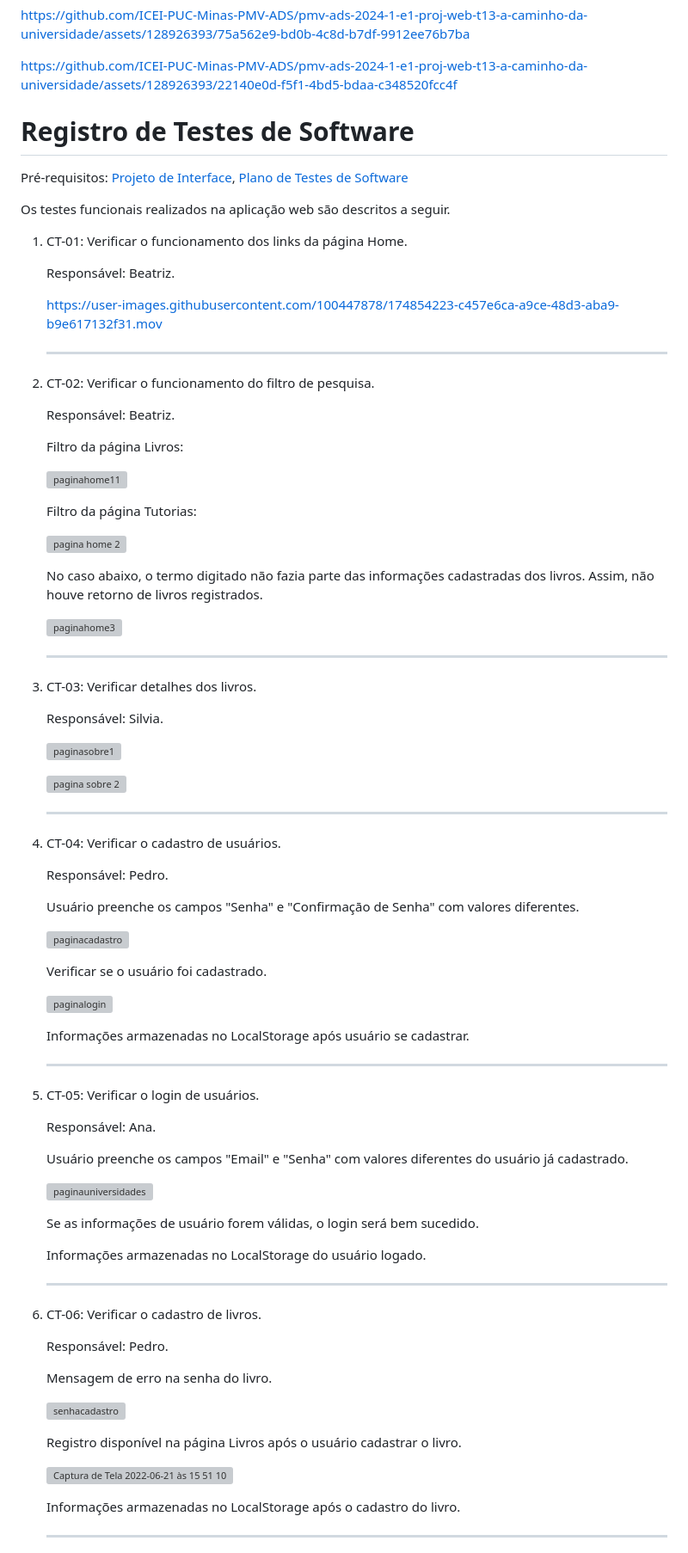
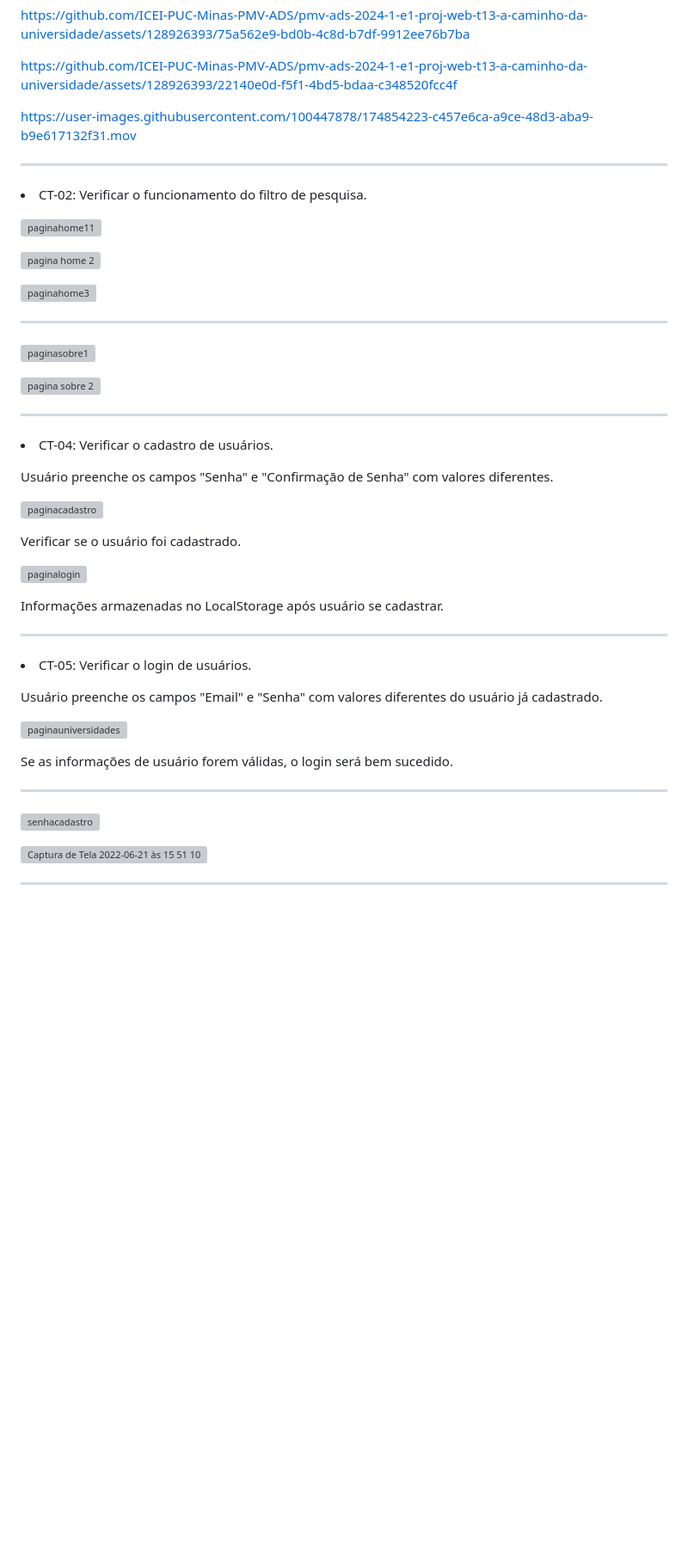
Before and after one commit to ICEI-PUC-Minas-PMV-ADS/pmv-ads-2024-1-e1-proj-web-t13-a-caminho-da-universidade, a Markdown page: documentos/08-Registro de Testes de Software.md, the part around the change printed below. Shown: that part at 86% size. GitHub-like rendering; blank space fills up the shorter version; grey boxes are pictures that could not be loaded.

```diff
--- a/documentos/08-Registro de Testes de Software.md
+++ b/documentos/08-Registro de Testes de Software.md
@@ -20,16 +20,6 @@ https://github.com/ICEI-PUC-Minas-PMV-ADS/pmv-ads-2024-1-e1-proj-web-t13-a-camin
 
 https://github.com/ICEI-PUC-Minas-PMV-ADS/pmv-ads-2024-1-e1-proj-web-t13-a-caminho-da-universidade/assets/128926393/22140e0d-f5f1-4bd5-bdaa-c348520fcc4f
 
-# Registro de Testes de Software
-
-<span style="color:red">Pré-requisitos: <a href="https://github.com/ICEI-PUC-Minas-PMV-ADS/ads-e1-exemplo-vida-de-estudante/tree/main/documentos/04-Projeto%20de%20Interface.md"> Projeto de Interface</a></span>, <a href="https://github.com/ICEI-PUC-Minas-PMV-ADS/ads-e1-exemplo-vida-de-estudante/tree/main/documentos/08-Plano%20de%20Testes%20de%20Software.md"> Plano de Testes de Software</a>
-
-Os testes funcionais realizados na aplicação web são descritos a seguir.
-
-<ol>
-  <li> CT-01: Verificar o funcionamento dos links da página Home.
-
-  Responsável: Beatriz.
 
 https://user-images.githubusercontent.com/100447878/174854223-c457e6ca-a9ce-48d3-aba9-b9e617132f31.mov
 
@@ -38,28 +28,27 @@ https://user-images.githubusercontent.com/100447878/174854223-c457e6ca-a9ce-48d3
 
   <li> CT-02: Verificar o funcionamento do filtro de pesquisa.
 
-  Responsável: Beatriz.
 
-  <p>Filtro da página Livros:</p>
+
 
 ![paginahome11](https://github.com/ICEI-PUC-Minas-PMV-ADS/pmv-ads-2024-1-e1-proj-web-t13-a-caminho-da-universidade/assets/161611981/07ea702f-8146-4fb4-bb49-d3c60f9ed76c)
 
 
 
-  <p>Filtro da página Tutorias:</p>
+
 
 ![pagina home 2](https://github.com/ICEI-PUC-Minas-PMV-ADS/pmv-ads-2024-1-e1-proj-web-t13-a-caminho-da-universidade/assets/161611981/e091b145-2081-4963-a91f-6ecc55d87dfd)
 
-  <p> No caso abaixo, o termo digitado não fazia parte das informações cadastradas dos livros. Assim, não houve retorno de livros registrados.</p>
+
 
 ![paginahome3](https://github.com/ICEI-PUC-Minas-PMV-ADS/pmv-ads-2024-1-e1-proj-web-t13-a-caminho-da-universidade/assets/161611981/673bd2ab-8bc5-4b0c-ab7b-28a2c7efcb4d)
 
   </li>
   <hr>
 
-  <li> CT-03: Verificar detalhes dos livros.
 
-Responsável: Silvia.
+
+
 
 ![paginasobre1](https://github.com/ICEI-PUC-Minas-PMV-ADS/pmv-ads-2024-1-e1-proj-web-t13-a-caminho-da-universidade/assets/161611981/4ac34d48-c099-44f9-bfd9-0f87c6fc5137)
 
@@ -73,7 +62,6 @@ Responsável: Silvia.
 
   <li> CT-04: Verificar o cadastro de usuários.
 
-  Responsável: Pedro.
 
    <p>Usuário preenche os campos "Senha" e "Confirmaçāo de Senha" com valores diferentes.</p>
 
@@ -95,7 +83,7 @@ Responsável: Silvia.
 
   <li> CT-05: Verificar o login de usuários.
 
-  Responsável: Ana.
+
 
    <p>Usuário preenche os campos "Email" e "Senha" com valores diferentes do usuário já cadastrado.</p>
 
@@ -106,25 +94,22 @@ Responsável: Silvia.
   <p>Se as informações de usuário forem válidas, o login será bem sucedido.</p>
 
 
-  <p> Informações armazenadas no LocalStorage do usuário logado.</p>
+
 
 
 
   </li>
   <hr>
 
-  <li> CT-06: Verificar o cadastro de livros.
 
-  Responsável: Pedro.
 
-  <p> Mensagem de erro na senha do livro.</p>
+
+
 
 ![senhacadastro](https://github.com/ICEI-PUC-Minas-PMV-ADS/pmv-ads-2024-1-e1-proj-web-t13-a-caminho-da-universidade/assets/161611981/25052654-4615-48fa-9c8c-20fbe0551e6e)
 
 
-  <p> Registro disponível na página Livros após o usuário cadastrar o livro.</p>
 
 ![Captura de Tela 2022-06-21 às 15 51 10](https://user-images.githubusercontent.com/100447878/174876692-ebcfba83-0af7-4449-a378-f0e8091227f4.png)
 
-  <p> Informações armazenadas no LocalStorage após o cadastro do livro.</p>
 
```
Also changed, not shown: other parts of documentos/08-Registro de Testes de Software.md (+1 -16 lines).
